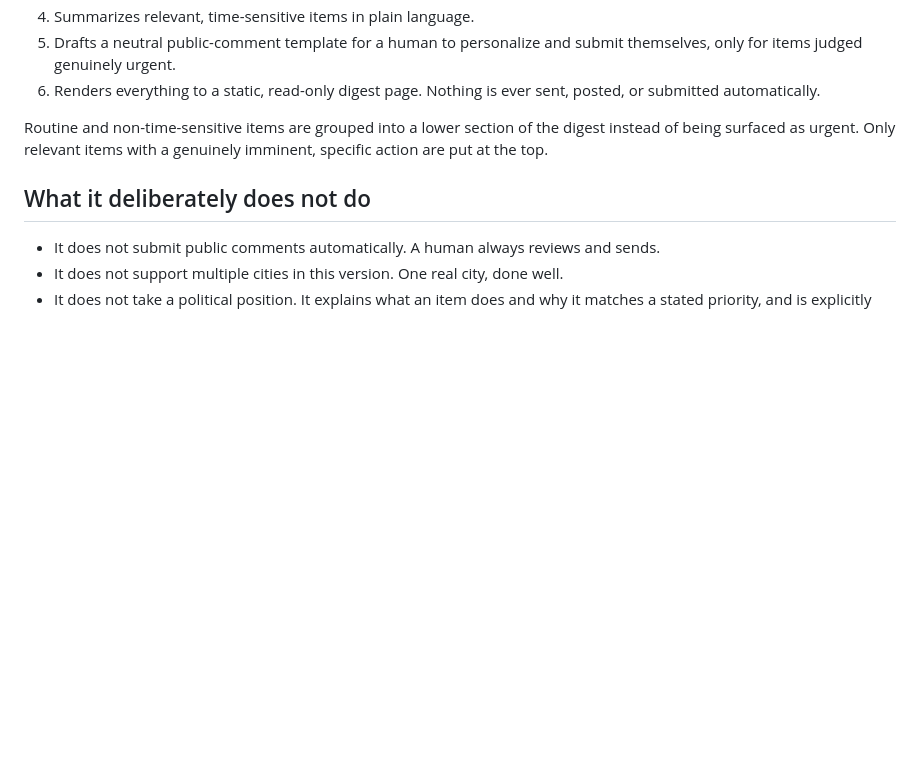
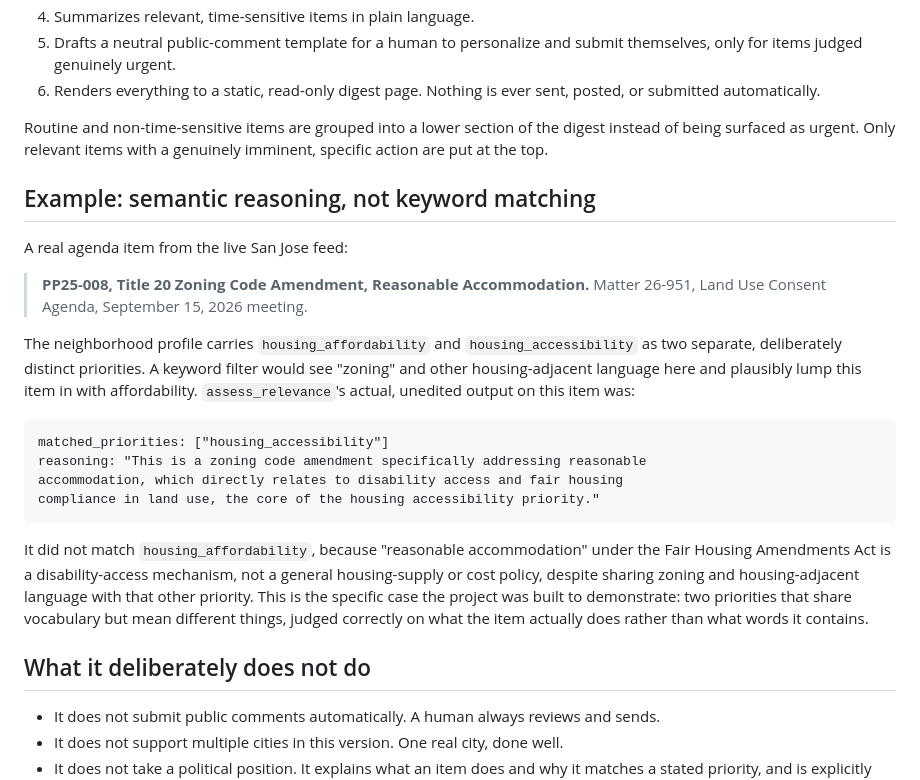
Before and after one commit to vaish725/civicpulse-agent, a Markdown page: README.md, the part around one of its changes. GitHub-like rendering; blank space fills up the shorter version.

Commit message:
Add concrete semantic-reasoning example to README, use safer mermaid edge syntax

````diff
--- a/README.md
+++ b/README.md
@@ -35,6 +35,24 @@ CivicPulse is a single Strands agent that:
 
 Routine and non-time-sensitive items are grouped into a lower section of the digest instead of being surfaced as urgent. Only relevant items with a genuinely imminent, specific action are put at the top.
 
+## Example: semantic reasoning, not keyword matching
+
+A real agenda item from the live San Jose feed:
+
+> **PP25-008, Title 20 Zoning Code Amendment, Reasonable Accommodation.**
+> Matter 26-951, Land Use Consent Agenda, September 15, 2026 meeting.
+
+The neighborhood profile carries `housing_affordability` and `housing_accessibility` as two separate, deliberately distinct priorities. A keyword filter would see "zoning" and other housing-adjacent language here and plausibly lump this item in with affordability. `assess_relevance`'s actual, unedited output on this item was:
+
+```
+matched_priorities: ["housing_accessibility"]
+reasoning: "This is a zoning code amendment specifically addressing reasonable
+accommodation, which directly relates to disability access and fair housing
+compliance in land use, the core of the housing accessibility priority."
+```
+
+It did not match `housing_affordability`, because "reasonable accommodation" under the Fair Housing Amendments Act is a disability-access mechanism, not a general housing-supply or cost policy, despite sharing zoning and housing-adjacent language with that other priority. This is the specific case the project was built to demonstrate: two priorities that share vocabulary but mean different things, judged correctly on what the item actually does rather than what words it contains.
+
 ## What it deliberately does not do
 
 - It does not submit public comments automatically. A human always reviews and sends.
````
Also changed, not shown: other parts of README.md (+1 -1 lines).
